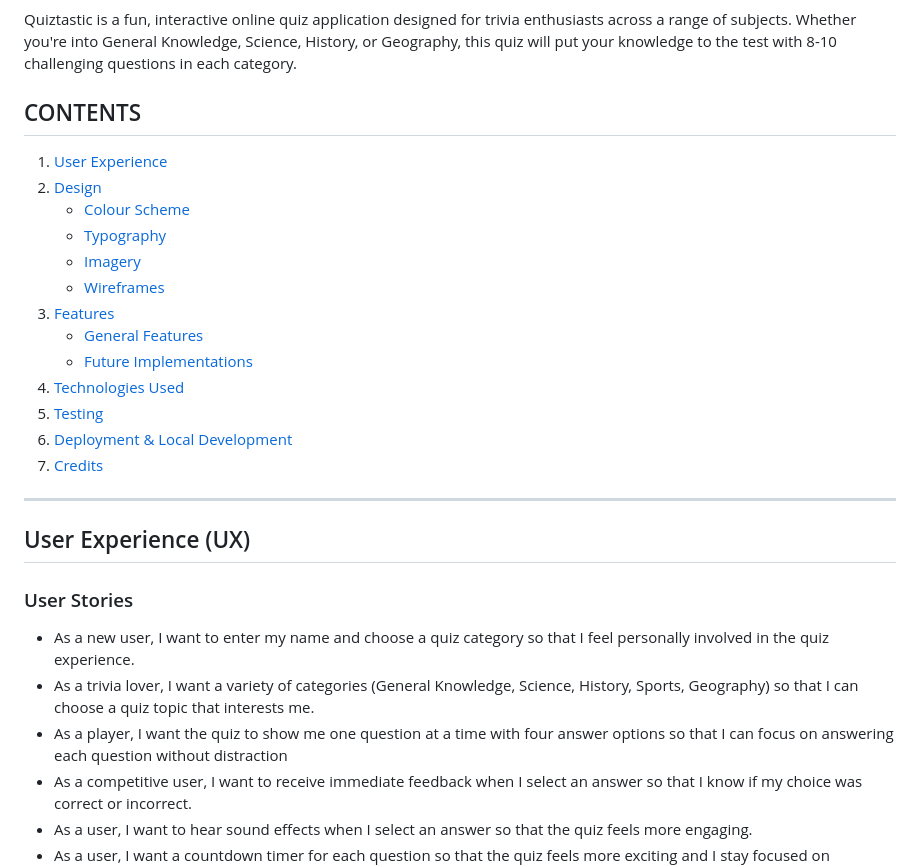
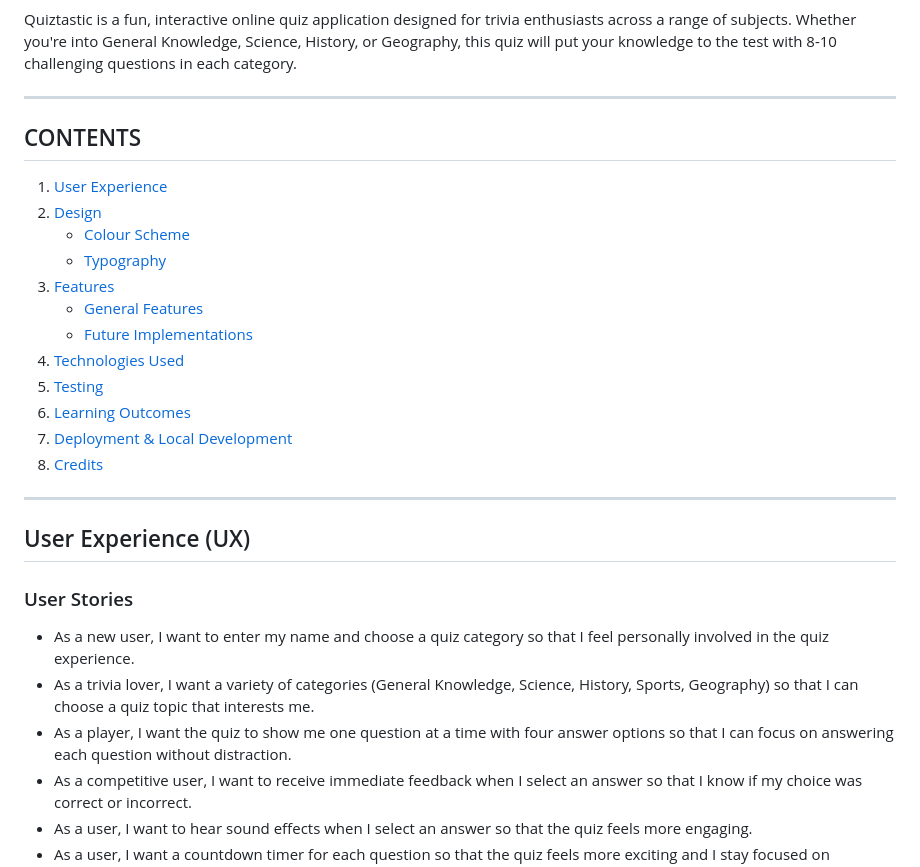
Before and after one commit to Ebby88sharma/Quiztastic, a Markdown page: README.md, the part around the change printed below. Drawn GitHub-style.

```diff
--- a/README.md
+++ b/README.md
@@ -6,6 +6,7 @@
 
 Quiztastic is a fun, interactive online quiz application designed for trivia enthusiasts across a range of subjects. Whether you're into General Knowledge, Science, History, or Geography, this quiz will put your knowledge to the test with 8-10 challenging questions in each category.
 
+---
 
 ## CONTENTS
 
@@ -13,15 +14,14 @@ Quiztastic is a fun, interactive online quiz application designed for trivia ent
 2. [Design](#design)
     - [Colour Scheme](#colour-scheme)
     - [Typography](#typography)
-    - [Imagery](#imagery)
-    - [Wireframes](#wireframes)
 3. [Features](#features)
     - [General Features](#general-features)
     - [Future Implementations](#future-implementations)
 4. [Technologies Used](#technologies-used)
 5. [Testing](#testing)
-6. [Deployment & Local Development](#deployment-local-development)
-7. [Credits](#credits)
+6. [Learning Outcomes](#learning-outcomes)
+7. [Deployment & Local Development](#deployment-local-development)
+8. [Credits](#credits)
 
 ---
 
@@ -31,7 +31,7 @@ Quiztastic is a fun, interactive online quiz application designed for trivia ent
 
 - As a new user, I want to enter my name and choose a quiz category so that I feel personally involved in the quiz experience.
 - As a trivia lover, I want a variety of categories (General Knowledge, Science, History, Sports, Geography) so that I can choose a quiz topic that interests me.
-- As a player, I want the quiz to show me one question at a time with four answer options so that I can focus on answering each question without distraction
+- As a player, I want the quiz to show me one question at a time with four answer options so that I can focus on answering each question without distraction.
 - As a competitive user, I want to receive immediate feedback when I select an answer so that I know if my choice was correct or incorrect.
 - As a user, I want to hear sound effects when I select an answer so that the quiz feels more engaging.
 - As a user, I want a countdown timer for each question so that the quiz feels more exciting and I stay focused on answering within the time limit.
```
Also changed, not shown: other parts of README.md (+37 -2 lines), assets/images/background.png (added).
